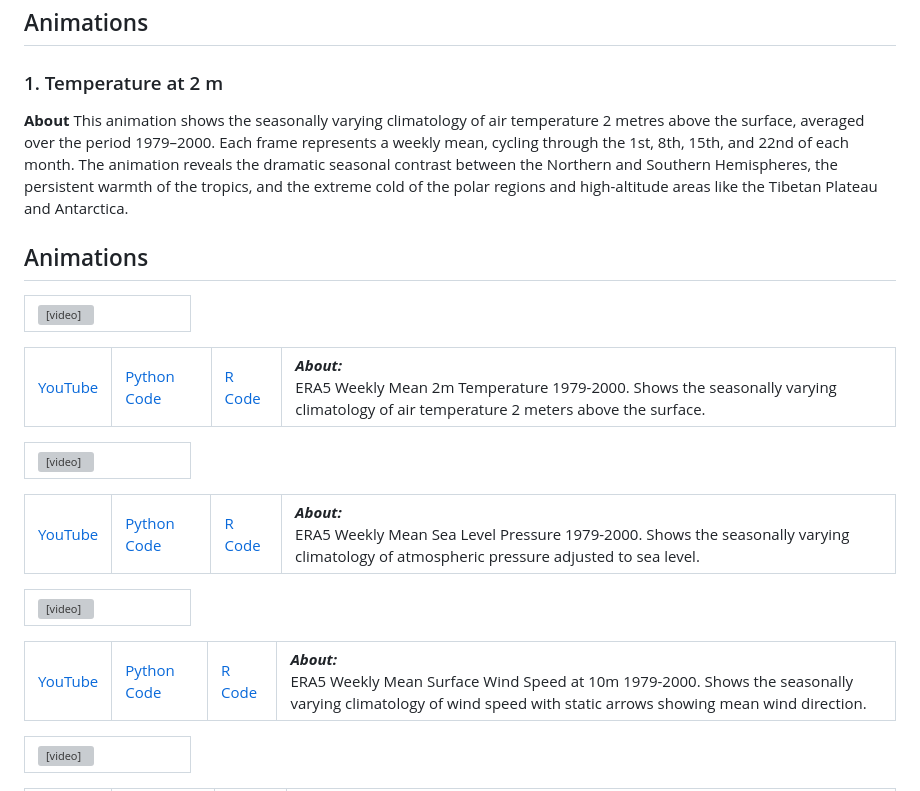
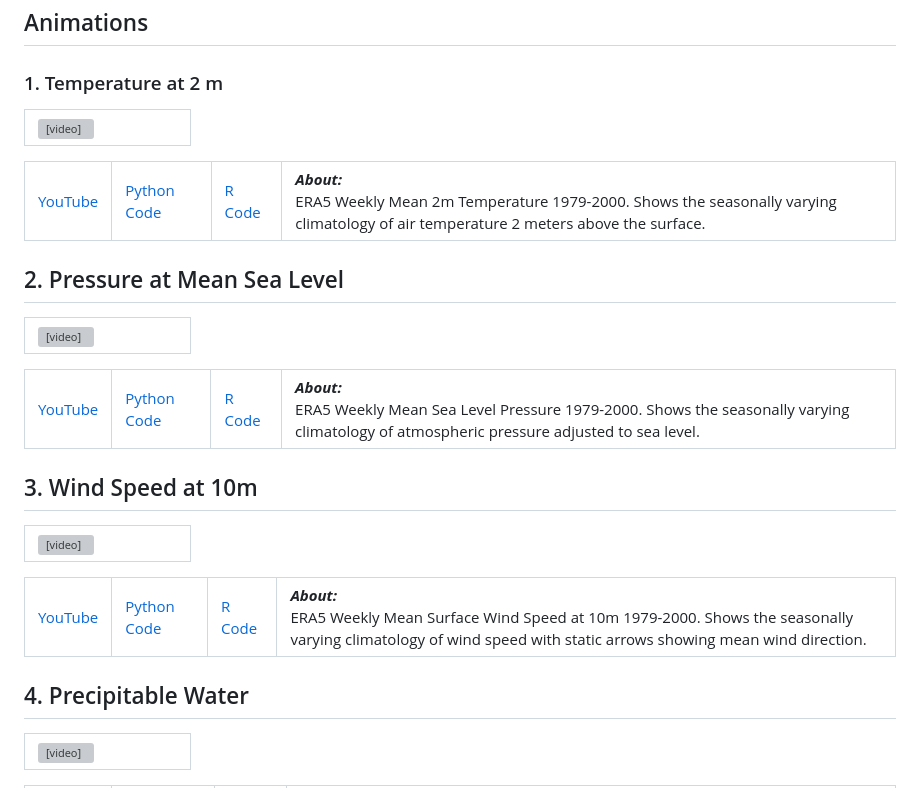
Before and after one commit to WaverleyMoody/climate-animations, a Markdown page: README.md, the part around the change. GitHub-like rendering; grey boxes are pictures that could not be loaded.

Commit message:
Update README with embedded videos and clean layout

```diff
--- a/README.md
+++ b/README.md
@@ -34,11 +34,6 @@ Each animation has its own script in the corresponding folder.
 
 ### 1. Temperature at 2 m
 
-**About**
-This animation shows the seasonally varying climatology of air temperature 2 metres above the surface, averaged over the period 1979–2000. Each frame represents a weekly mean, cycling through the 1st, 8th, 15th, and 22nd of each month. The animation reveals the dramatic seasonal contrast between the Northern and Southern Hemispheres, the persistent warmth of the tropics, and the extreme cold of the polar regions and high-altitude areas like the Tibetan Plateau and Antarctica.
-
-## Animations
-
 <table>
   <tr>
     <td width="50%"><video width="100%" src="https://github.com/user-attachments/assets/210ac59f-f6a6-47b1-8614-f767630d222a"></video></td>
@@ -52,6 +47,8 @@ This animation shows the seasonally varying climatology of air temperature 2 met
     <td colspan="2"><b><i>About:</i></b><br>ERA5 Weekly Mean 2m Temperature 1979-2000. Shows the seasonally varying climatology of air temperature 2 meters above the surface.</td>
   </tr>
 </table>
+
+## 2. Pressure at Mean Sea Level
 
 <table>
   <tr>
@@ -67,6 +64,8 @@ This animation shows the seasonally varying climatology of air temperature 2 met
   </tr>
 </table>
 
+## 3. Wind Speed at 10m
+
 <table>
   <tr>
     <td width="50%"><video width="100%" src="https://github.com/user-attachments/assets/882e939a-c7c4-4a3d-8cfb-c971e7744a0c"></video></td>
@@ -81,6 +80,7 @@ This animation shows the seasonally varying climatology of air temperature 2 met
   </tr>
 </table>
 
+## 4. Precipitable Water
 <table>
   <tr>
     <td width="50%"><video width="100%" src="https://github.com/user-attachments/assets/05ac134b-8d80-464c-8e4e-45f737b57afe"></video></td>
```
